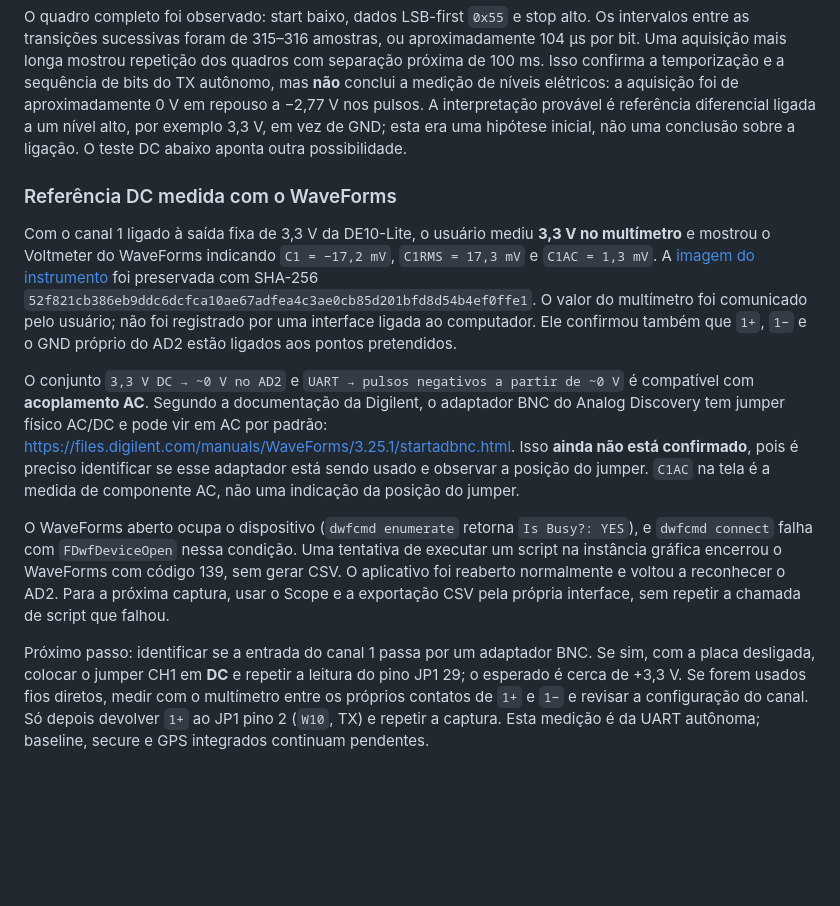
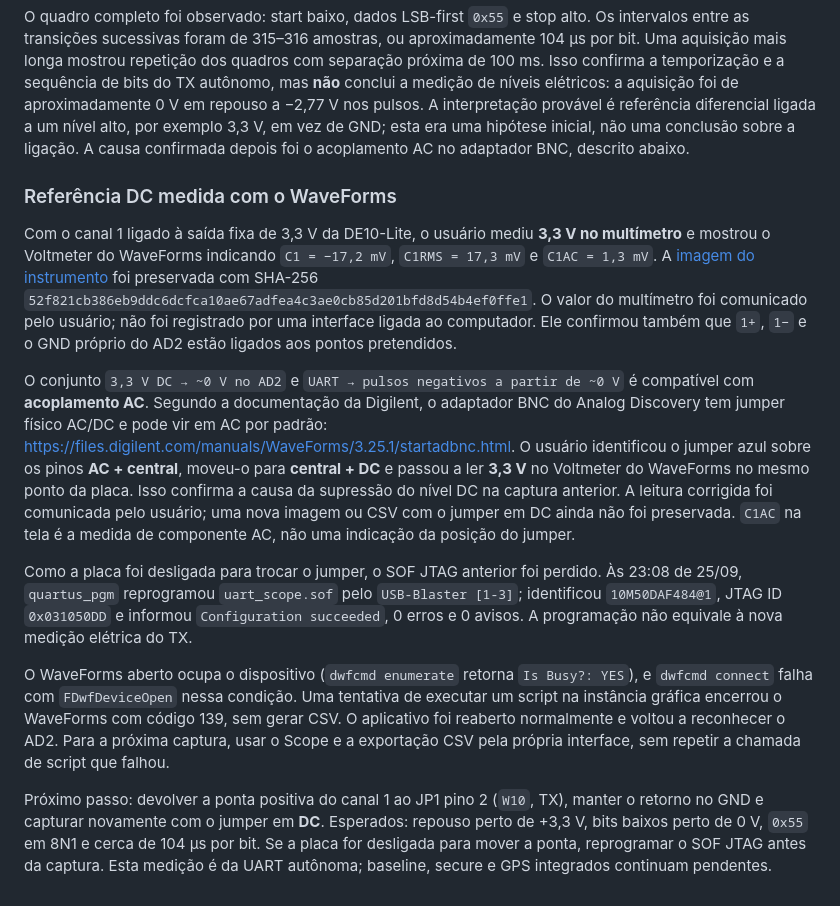
Before and after one commit to leofernandesc/gps-uart-aes-fpga, a Markdown page: docs/bancada-de10-lite-ad2-2026-09-25.md, the part around the change. Rendered like a GitHub page; blank space fills up the shorter version.

Commit message:
Confirm AD2 AC coupling cause and rerun UART programming

```diff
--- a/docs/bancada-de10-lite-ad2-2026-09-25.md
+++ b/docs/bancada-de10-lite-ad2-2026-09-25.md
@@ -23,7 +23,8 @@ sequência de bits do TX autônomo, mas **não** conclui a medição de níveis
 elétricos: a aquisição foi de aproximadamente 0 V em repouso a −2,77 V nos
 pulsos. A interpretação provável é referência diferencial ligada a um nível
 alto, por exemplo 3,3 V, em vez de GND; esta era uma hipótese inicial, não
-uma conclusão sobre a ligação. O teste DC abaixo aponta outra possibilidade.
+uma conclusão sobre a ligação. A causa confirmada depois foi o acoplamento AC
+no adaptador BNC, descrito abaixo.
 
 ### Referência DC medida com o WaveForms
 
@@ -41,9 +42,18 @@ O conjunto `3,3 V DC → ~0 V no AD2` e `UART → pulsos negativos a partir de
 ~0 V` é compatível com **acoplamento AC**. Segundo a documentação da Digilent,
 o adaptador BNC do Analog Discovery tem jumper físico AC/DC e pode vir em AC
 por padrão: <https://files.digilent.com/manuals/WaveForms/3.25.1/startadbnc.html>.
-Isso **ainda não está confirmado**, pois é preciso identificar se esse
-adaptador está sendo usado e observar a posição do jumper. `C1AC` na tela é a
+O usuário identificou o jumper azul sobre os pinos **AC + central**, moveu-o
+para **central + DC** e passou a ler **3,3 V** no Voltmeter do WaveForms no
+mesmo ponto da placa. Isso confirma a causa da supressão do nível DC na
+captura anterior. A leitura corrigida foi comunicada pelo usuário; uma nova
+imagem ou CSV com o jumper em DC ainda não foi preservada. `C1AC` na tela é a
 medida de componente AC, não uma indicação da posição do jumper.
+
+Como a placa foi desligada para trocar o jumper, o SOF JTAG anterior foi
+perdido. Às 23:08 de 25/09, `quartus_pgm` reprogramou `uart_scope.sof` pelo
+`USB-Blaster [1-3]`; identificou `10M50DAF484@1`, JTAG ID `0x031050DD` e
+informou `Configuration succeeded`, 0 erros e 0 avisos. A programação não
+equivale à nova medição elétrica do TX.
 
 O WaveForms aberto ocupa o dispositivo (`dwfcmd enumerate` retorna
 `Is Busy?: YES`), e `dwfcmd connect` falha com `FDwfDeviceOpen` nessa condição.
@@ -52,10 +62,9 @@ com código 139, sem gerar CSV. O aplicativo foi reaberto normalmente e voltou
 a reconhecer o AD2. Para a próxima captura, usar o Scope e a exportação CSV
 pela própria interface, sem repetir a chamada de script que falhou.
 
-Próximo passo: identificar se a entrada do canal 1 passa por um adaptador BNC.
-Se sim, com a placa desligada, colocar o jumper CH1 em **DC** e repetir a
-leitura do pino JP1 29; o esperado é cerca de +3,3 V. Se forem usados fios
-diretos, medir com o multímetro entre os próprios contatos de `1+` e `1−` e
-revisar a configuração do canal. Só depois devolver `1+` ao JP1 pino 2
-(`W10`, TX) e repetir a captura. Esta medição é da UART autônoma; baseline,
-secure e GPS integrados continuam pendentes.
+Próximo passo: devolver a ponta positiva do canal 1 ao JP1 pino 2 (`W10`, TX),
+manter o retorno no GND e capturar novamente com o jumper em **DC**. Esperados:
+repouso perto de +3,3 V, bits baixos perto de 0 V, `0x55` em 8N1 e cerca de
+104 µs por bit. Se a placa for desligada para mover a ponta, reprogramar o SOF
+JTAG antes da captura. Esta medição é da UART autônoma; baseline, secure e GPS
+integrados continuam pendentes.
```
Also changed, not shown: docs/cronograma.md (+5 -3 lines).
